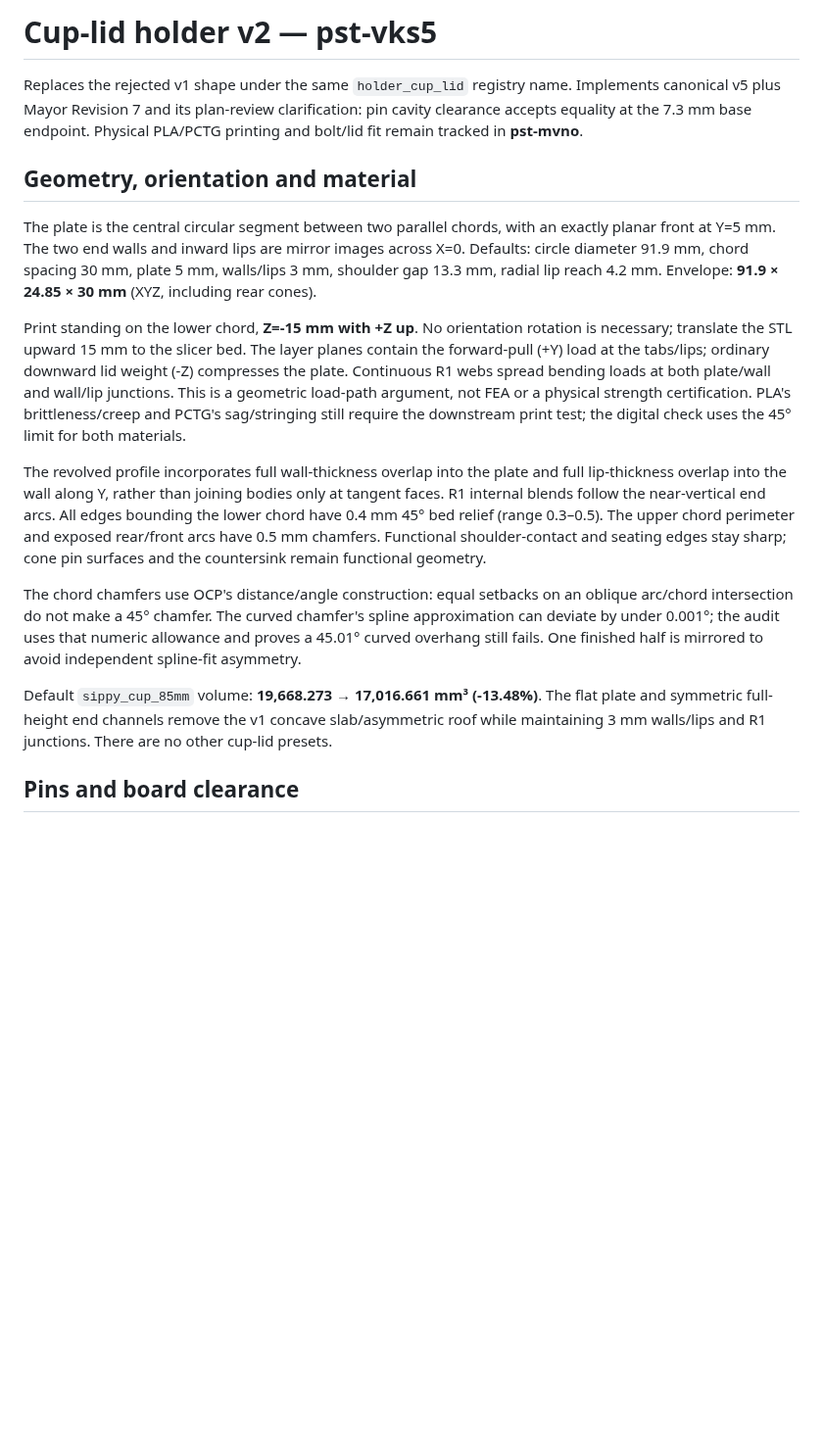
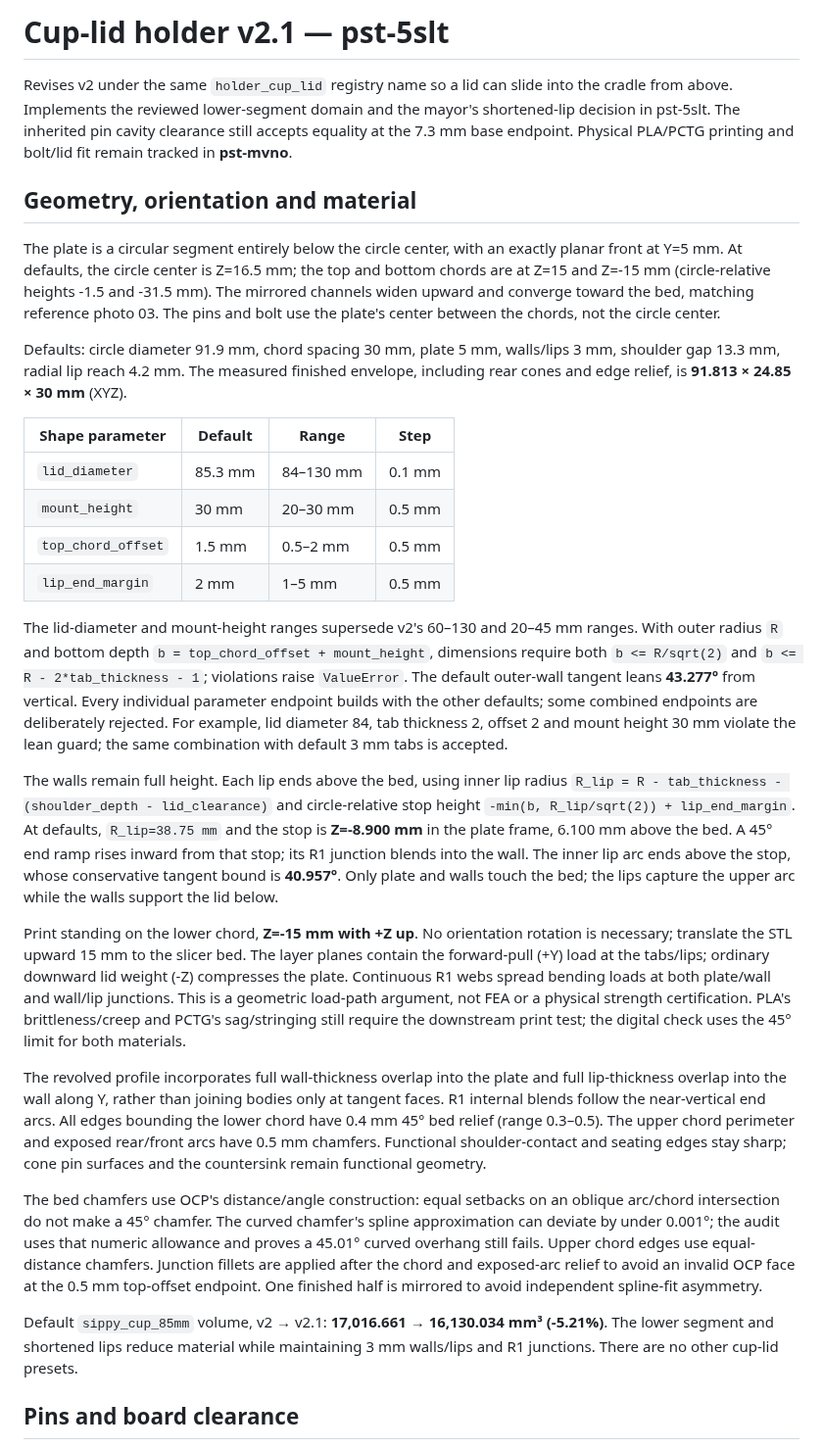
Before and after one commit to SeanOC/stuff, a Markdown page: build123d/docs/cup-lid-validation.md, the part around one of its changes. Shown at 98% size. Rendered like a GitHub page; blank space fills up the shorter version.

```diff
--- a/build123d/docs/cup-lid-validation.md
+++ b/build123d/docs/cup-lid-validation.md
@@ -1,17 +1,50 @@
-# Cup-lid holder v2 — pst-vks5
+# Cup-lid holder v2.1 — pst-5slt
 
-Replaces the rejected v1 shape under the same `holder_cup_lid` registry name.
-Implements canonical v5 plus Mayor Revision 7 and its plan-review clarification:
-pin cavity clearance accepts equality at the 7.3 mm base endpoint.
+Revises v2 under the same `holder_cup_lid` registry name so a lid can slide
+into the cradle from above. Implements the reviewed lower-segment domain
+and the mayor's shortened-lip decision in pst-5slt. The inherited pin cavity
+clearance still accepts equality at the 7.3 mm base endpoint.
 Physical PLA/PCTG printing and bolt/lid fit remain tracked in **pst-mvno**.
 
 ## Geometry, orientation and material
 
-The plate is the central circular segment between two parallel chords, with
-an exactly planar front at Y=5 mm. The two end walls and inward lips are
-mirror images across X=0. Defaults: circle diameter 91.9 mm, chord spacing
-30 mm, plate 5 mm, walls/lips 3 mm, shoulder gap 13.3 mm, radial lip reach
-4.2 mm. Envelope: **91.9 × 24.85 × 30 mm** (XYZ, including rear cones).
+The plate is a circular segment entirely below the circle center, with an
+exactly planar front at Y=5 mm. At defaults, the circle center is Z=16.5 mm;
+the top and bottom chords are at Z=15 and Z=-15 mm (circle-relative heights
+-1.5 and -31.5 mm). The mirrored channels widen upward and converge toward
+the bed, matching reference photo 03. The pins and bolt use the plate's
+center between the chords, not the circle center.
+
+Defaults: circle diameter 91.9 mm, chord spacing 30 mm, plate 5 mm,
+walls/lips 3 mm, shoulder gap 13.3 mm, radial lip reach 4.2 mm. The measured
+finished envelope, including rear cones and edge relief, is
+**91.813 × 24.85 × 30 mm** (XYZ).
+
+| Shape parameter | Default | Range | Step |
+| --- | --- | --- | --- |
+| `lid_diameter` | 85.3 mm | 84–130 mm | 0.1 mm |
+| `mount_height` | 30 mm | 20–30 mm | 0.5 mm |
+| `top_chord_offset` | 1.5 mm | 0.5–2 mm | 0.5 mm |
+| `lip_end_margin` | 2 mm | 1–5 mm | 0.5 mm |
+
+The lid-diameter and mount-height ranges supersede v2's 60–130 and 20–45 mm
+ranges. With outer radius `R` and bottom depth
+`b = top_chord_offset + mount_height`, dimensions require both
+`b <= R/sqrt(2)` and `b <= R - 2*tab_thickness - 1`; violations raise
+`ValueError`. The default outer-wall tangent leans **43.277°** from vertical.
+Every individual parameter endpoint builds with the other defaults; some
+combined endpoints are deliberately rejected. For example, lid diameter 84,
+tab thickness 2, offset 2 and mount height 30 mm violate the lean guard;
+the same combination with default 3 mm tabs is accepted.
+
+The walls remain full height. Each lip ends above the bed, using inner lip
+radius `R_lip = R - tab_thickness - (shoulder_depth - lid_clearance)` and
+circle-relative stop height `-min(b, R_lip/sqrt(2)) + lip_end_margin`.
+At defaults, `R_lip=38.75 mm` and the stop is **Z=-8.900 mm** in the plate
+frame, 6.100 mm above the bed. A 45° end ramp rises inward from that stop;
+its R1 junction blends into the wall. The inner lip arc ends above the stop,
+whose conservative tangent bound is **40.957°**. Only plate and walls touch
+the bed; the lips capture the upper arc while the walls support the lid below.
 
 Print standing on the lower chord, **Z=-15 mm with +Z up**. No orientation
 rotation is necessary; translate the STL upward 15 mm to the slicer bed.
@@ -30,15 +63,19 @@ end arcs. All edges bounding the lower chord have 0.4 mm 45° bed relief
 0.5 mm chamfers. Functional shoulder-contact and seating edges stay sharp;
 cone pin surfaces and the countersink remain functional geometry.
 
-The chord chamfers use OCP's distance/angle construction: equal setbacks on
+The bed chamfers use OCP's distance/angle construction: equal setbacks on
 an oblique arc/chord intersection do not make a 45° chamfer. The curved
 chamfer's spline approximation can deviate by under 0.001°; the audit uses
 that numeric allowance and proves a 45.01° curved overhang still fails.
+Upper chord edges use equal-distance chamfers. Junction fillets are applied
+after the chord and exposed-arc relief to avoid an invalid OCP face at the
+0.5 mm top-offset endpoint.
 One finished half is mirrored to avoid independent spline-fit asymmetry.
 
-Default `sippy_cup_85mm` volume: **19,668.273 → 17,016.661 mm³ (-13.48%)**.
-The flat plate and symmetric full-height end channels remove the v1 concave
-slab/asymmetric roof while maintaining 3 mm walls/lips and R1 junctions.
+Default `sippy_cup_85mm` volume, v2 → v2.1:
+**17,016.661 → 16,130.034 mm³ (-5.21%)**.
+The lower segment and shortened lips reduce material while maintaining
+3 mm walls/lips and R1 junctions.
 There are no other cup-lid presets.
 
 ## Pins and board clearance
```
Also changed, not shown: other parts of build123d/docs/cup-lid-validation.md (+27 -8 lines), build123d/README.md (+4 -2 lines), build123d/docs/renders/holder_cup_lid.png, 4 other files.
